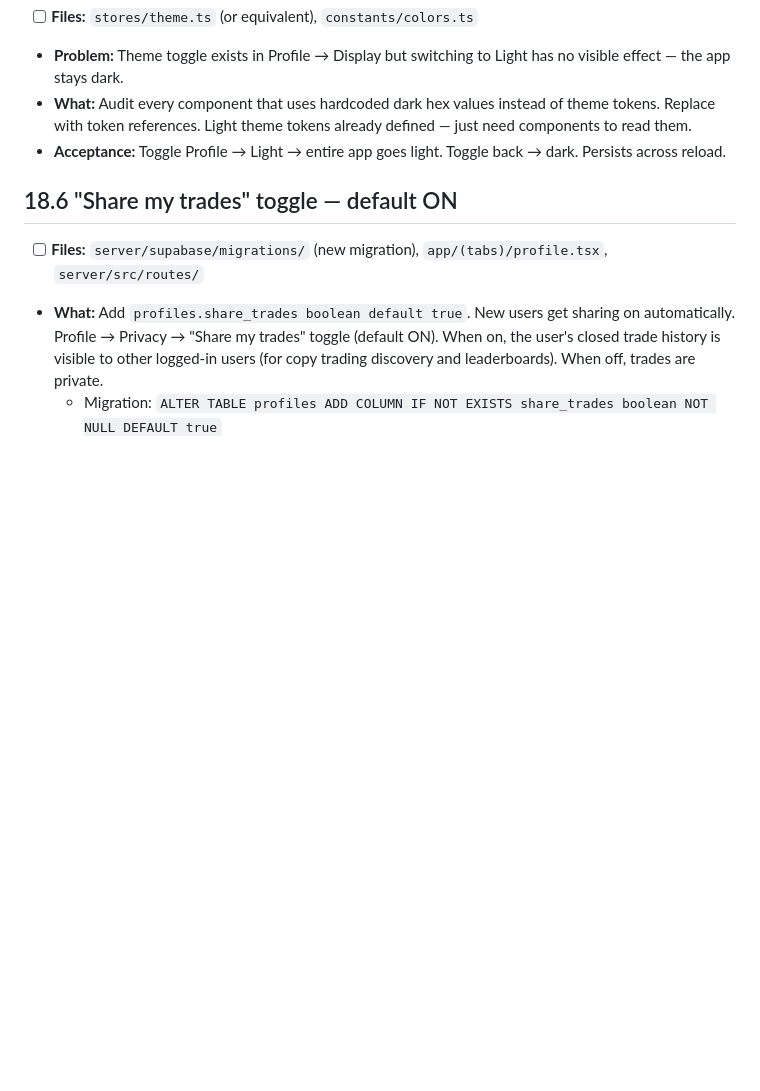
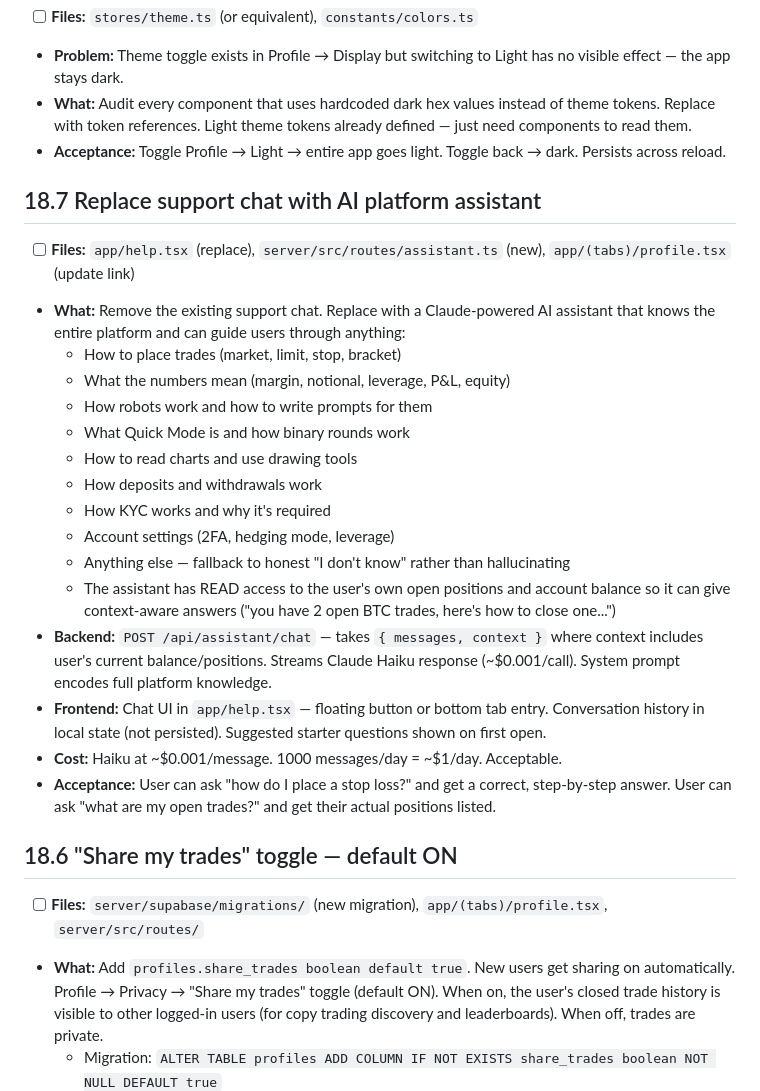
Before and after one commit to th3ghote-blip/vanta, a Markdown page: TODO.md, the part around the change. Rendered like a GitHub page; blank space fills up the shorter version.

Commit message:
Add 18.7 AI platform assistant (replace support chat)
Claude Haiku-powered assistant with full platform knowledge +
read access to user's own positions/balance for context-aware
answers. ~$0.001/message, streams via /api/assistant/chat.
Replaces existing support chat in app/help.tsx.

Co-Authored-By: Claude Sonnet 4.6 <noreply@anthropic.com>

```diff
--- a/TODO.md
+++ b/TODO.md
@@ -799,6 +799,24 @@ Today users can only place market orders (buy/sell at the live price) on Pro mod
 - **What:** Audit every component that uses hardcoded dark hex values instead of theme tokens. Replace with token references. Light theme tokens already defined — just need components to read them.
 - **Acceptance:** Toggle Profile → Light → entire app goes light. Toggle back → dark. Persists across reload.
 
+## 18.7 Replace support chat with AI platform assistant
+- [ ] **Files:** `app/help.tsx` (replace), `server/src/routes/assistant.ts` (new), `app/(tabs)/profile.tsx` (update link)
+- **What:** Remove the existing support chat. Replace with a Claude-powered AI assistant that knows the entire platform and can guide users through anything:
+  - How to place trades (market, limit, stop, bracket)
+  - What the numbers mean (margin, notional, leverage, P&L, equity)
+  - How robots work and how to write prompts for them
+  - What Quick Mode is and how binary rounds work
+  - How to read charts and use drawing tools
+  - How deposits and withdrawals work
+  - How KYC works and why it's required
+  - Account settings (2FA, hedging mode, leverage)
+  - Anything else — fallback to honest "I don't know" rather than hallucinating
+  - The assistant has READ access to the user's own open positions and account balance so it can give context-aware answers ("you have 2 open BTC trades, here's how to close one...")
+- **Backend:** `POST /api/assistant/chat` — takes `{ messages, context }` where context includes user's current balance/positions. Streams Claude Haiku response (~$0.001/call). System prompt encodes full platform knowledge.
+- **Frontend:** Chat UI in `app/help.tsx` — floating button or bottom tab entry. Conversation history in local state (not persisted). Suggested starter questions shown on first open.
+- **Cost:** Haiku at ~$0.001/message. 1000 messages/day = ~$1/day. Acceptable.
+- **Acceptance:** User can ask "how do I place a stop loss?" and get a correct, step-by-step answer. User can ask "what are my open trades?" and get their actual positions listed.
+
 ## 18.6 "Share my trades" toggle — default ON
 - [ ] **Files:** `server/supabase/migrations/` (new migration), `app/(tabs)/profile.tsx`, `server/src/routes/`
 - **What:** Add `profiles.share_trades boolean default true`. New users get sharing on automatically. Profile → Privacy → "Share my trades" toggle (default ON). When on, the user's closed trade history is visible to other logged-in users (for copy trading discovery and leaderboards). When off, trades are private.
```
